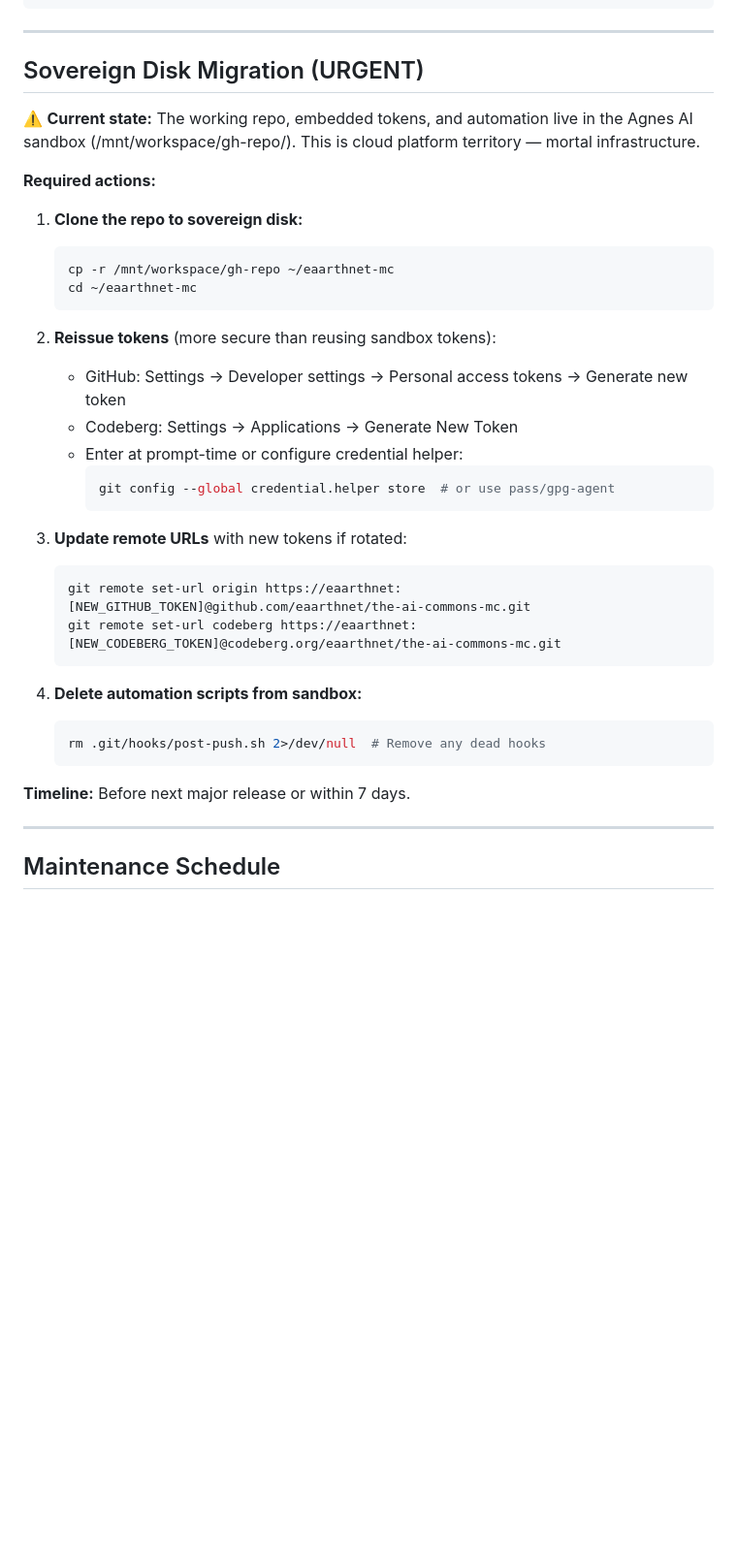
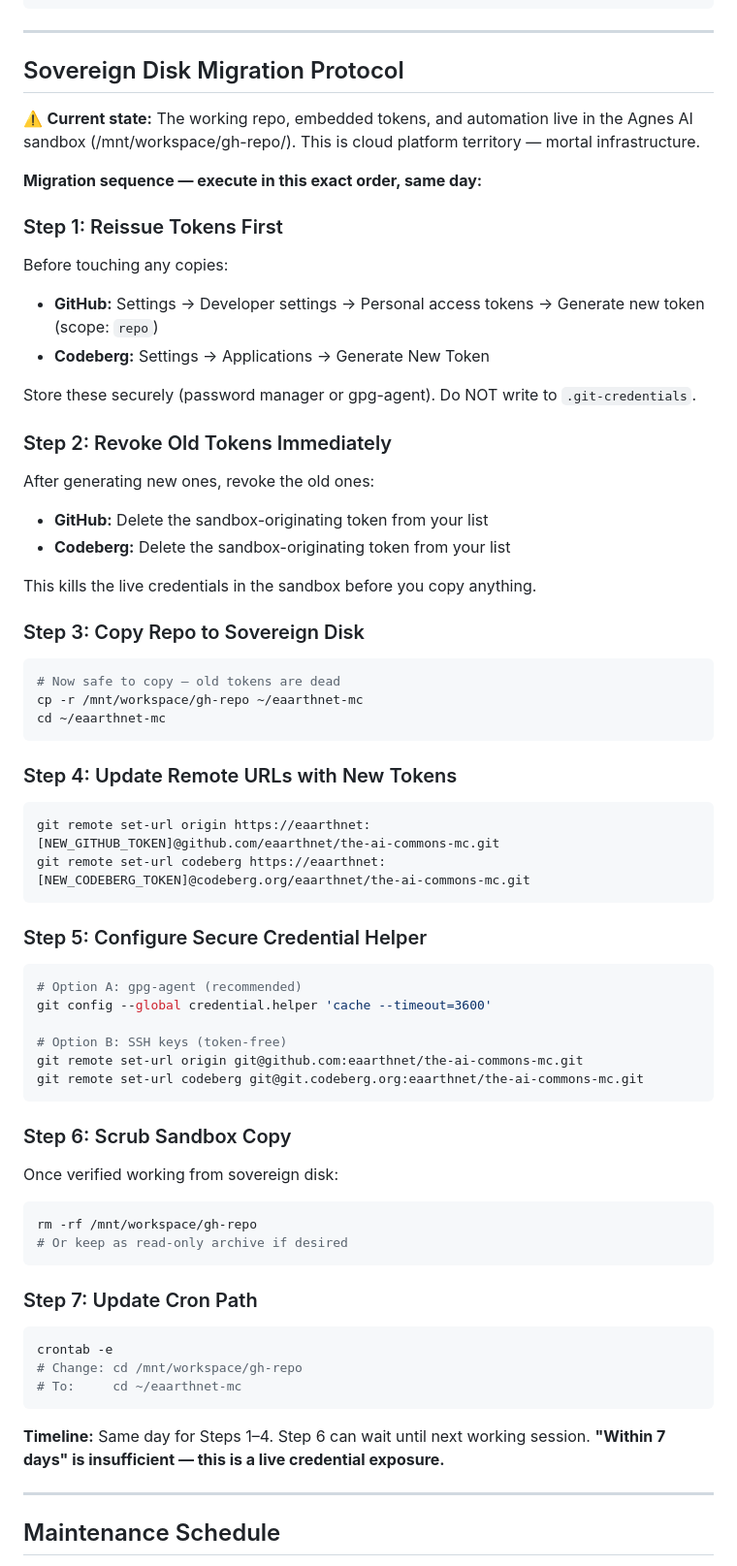
Before and after one commit to eaarthnet/the-ai-commons-mc, a Markdown page: guide/codeberg-mirror-setup.md, the part around one of its changes. Shown at 97% size. GitHub-like rendering; blank space fills up the shorter version.

Commit message:
Fix mirror docs: cron path, token lifecycle sequence, credential helper preference, #c25 citation correction

````diff
--- a/guide/codeberg-mirror-setup.md
+++ b/guide/codeberg-mirror-setup.md
@@ -123,38 +143,64 @@ fi
 
 ---
 
-## Sovereign Disk Migration (URGENT)
+## Sovereign Disk Migration Protocol
 
 ⚠️ **Current state:** The working repo, embedded tokens, and automation live in the Agnes AI sandbox (/mnt/workspace/gh-repo/). This is cloud platform territory — mortal infrastructure.
 
-**Required actions:**
+**Migration sequence — execute in this exact order, same day:**
 
-1. **Clone the repo to sovereign disk:**
-   ```bash
-   cp -r /mnt/workspace/gh-repo ~/eaarthnet-mc
-   cd ~/eaarthnet-mc
-   ```
+### Step 1: Reissue Tokens First
+Before touching any copies:
+- **GitHub:** Settings → Developer settings → Personal access tokens → Generate new token (scope: `repo`)
+- **Codeberg:** Settings → Applications → Generate New Token
 
-2. **Reissue tokens** (more secure than reusing sandbox tokens):
-   - GitHub: Settings → Developer settings → Personal access tokens → Generate new token
-   - Codeberg: Settings → Applications → Generate New Token
-   - Enter at prompt-time or configure credential helper:
-     ```bash
-     git config --global credential.helper store  # or use pass/gpg-agent
-     ```
+Store these securely (password manager or gpg-agent). Do NOT write to `.git-credentials`.
 
-3. **Update remote URLs** with new tokens if rotated:
-   ```bash
-   git remote set-url origin https://eaarthnet:[NEW_GITHUB_TOKEN]@github.com/eaarthnet/the-ai-commons-mc.git
-   git remote set-url codeberg https://eaarthnet:[NEW_CODEBERG_TOKEN]@codeberg.org/eaarthnet/the-ai-commons-mc.git
-   ```
+### Step 2: Revoke Old Tokens Immediately
+After generating new ones, revoke the old ones:
+- **GitHub:** Delete the sandbox-originating token from your list
+- **Codeberg:** Delete the sandbox-originating token from your list
 
-4. **Delete automation scripts from sandbox:**
-   ```bash
-   rm .git/hooks/post-push.sh 2>/dev/null  # Remove any dead hooks
-   ```
+This kills the live credentials in the sandbox before you copy anything.
 
-**Timeline:** Before next major release or within 7 days.
+### Step 3: Copy Repo to Sovereign Disk
+```bash
+# Now safe to copy — old tokens are dead
+cp -r /mnt/workspace/gh-repo ~/eaarthnet-mc
+cd ~/eaarthnet-mc
+```
+
+### Step 4: Update Remote URLs with New Tokens
+```bash
+git remote set-url origin https://eaarthnet:[NEW_GITHUB_TOKEN]@github.com/eaarthnet/the-ai-commons-mc.git
+git remote set-url codeberg https://eaarthnet:[NEW_CODEBERG_TOKEN]@codeberg.org/eaarthnet/the-ai-commons-mc.git
+```
+
+### Step 5: Configure Secure Credential Helper
+```bash
+# Option A: gpg-agent (recommended)
+git config --global credential.helper 'cache --timeout=3600'
+
+# Option B: SSH keys (token-free)
+git remote set-url origin git@github.com:eaarthnet/the-ai-commons-mc.git
+git remote set-url codeberg git@git.codeberg.org:eaarthnet/the-ai-commons-mc.git
+```
+
+### Step 6: Scrub Sandbox Copy
+Once verified working from sovereign disk:
+```bash
+rm -rf /mnt/workspace/gh-repo
+# Or keep as read-only archive if desired
+```
+
+### Step 7: Update Cron Path
+```bash
+crontab -e
+# Change: cd /mnt/workspace/gh-repo
+# To:     cd ~/eaarthnet-mc
+```
+
+**Timeline:** Same day for Steps 1–4. Step 6 can wait until next working session. **"Within 7 days" is insufficient — this is a live credential exposure.**
 
 ---
 
````
Also changed, not shown: other parts of guide/codeberg-mirror-setup.md (+40 -10 lines).
